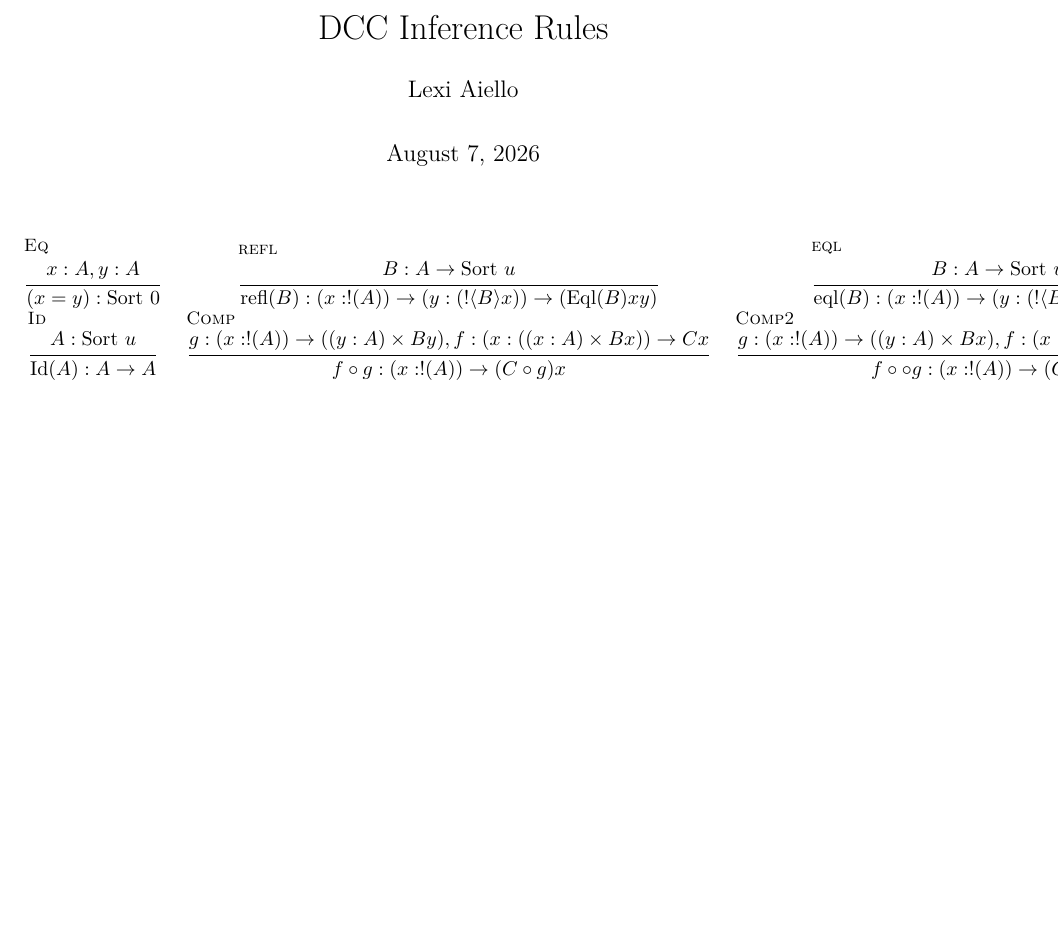
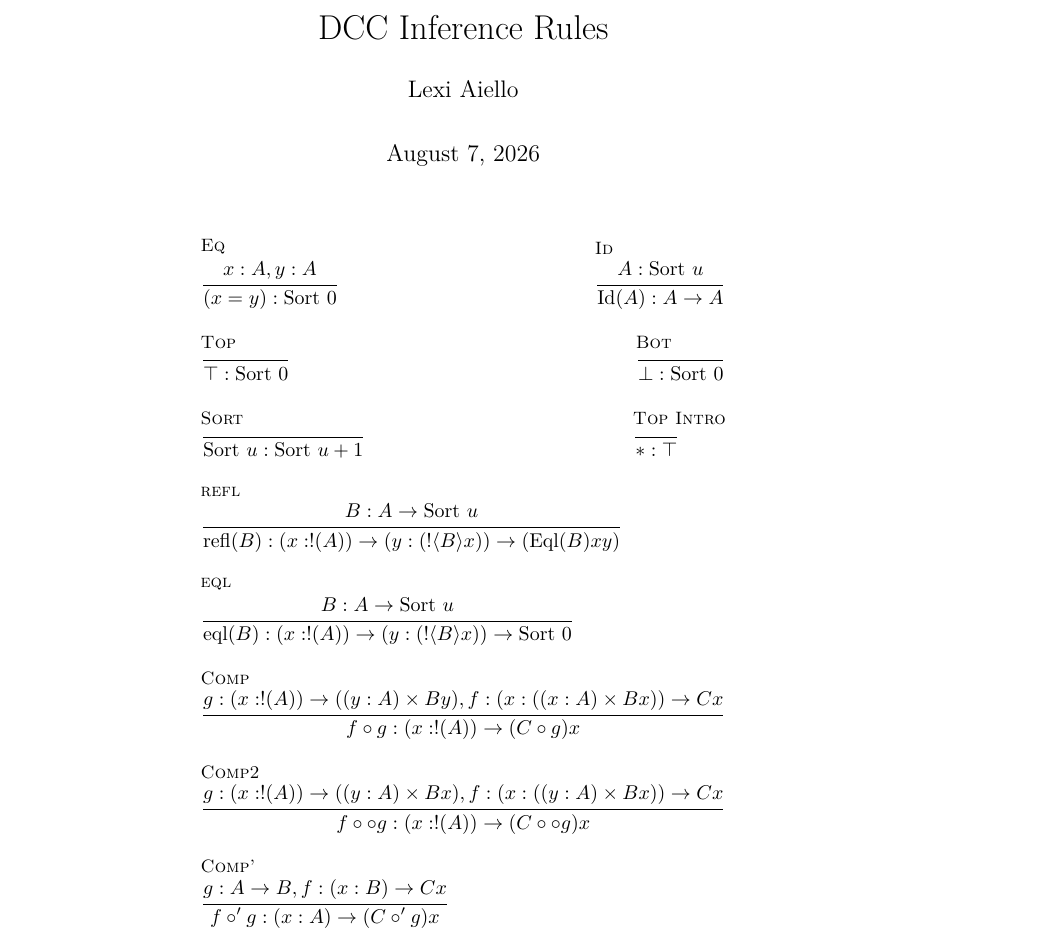
Before and after one commit to lexzaiello/DCC, a LaTeX document (papers/infer.tex): part of the page, cut so that both start at the same text, the shorter picture padded with empty space. Compiled offline with XeLaTeX.

Commit message:
formatting nonsense

```diff
--- a/papers/infer.tex
+++ b/papers/infer.tex
@@ -53,25 +53,45 @@
 
 \begin{figure}[h]
   \centering
-  \begin{tabular}{c c c}
+  \begin{tabular}{l r}
     \inferrule[Eq]
     {x : A, y : A}
     {(x = y) : \sort{0}} &
+    \inferrule[Id]
+    {A : \sort{u}}
+    {\text{Id}(A) : A \arr A}\\\\
+    \inferrule[Top]
+    { }
+    {\top : \sort{0}}&
+    \inferrule[Bot]
+    { }
+    {\bot : \sort{0}}\\\\
+    \inferrule[Sort]
+    { }
+    {\sort{u} : \sort{u + 1}}&
+    \inferrule[Top Intro]
+    { }
+    {\ast : \top} \\\\
+    \multicolumn{2}{l}{
     \inferrule[refl]
     {B : A \arr \sort{u}}
-    {\text{refl}(B) : (x : !(A)) \arr (y : (!\la B \ra x)) \arr (\text{Eql}(B) x y)} &
+    {\text{refl}(B) : (x : !(A)) \arr (y : (!\la B \ra x)) \arr (\text{Eql}(B) x y)}} \\\\
+    \multicolumn{2}{l}{
     \inferrule[eql]
     {B : A \arr \sort{u}}
-    {\text{eql}(B) : (x : !(A)) \arr (y : (!\la B \ra x)) \arr \sort{0}}  \\
-    \inferrule[Id]
-    {A : \sort{u}}
-    {\text{Id}(A) : A \arr A} &
+    {\text{eql}(B) : (x : !(A)) \arr (y : (!\la B \ra x)) \arr \sort{0}}} \\\\
+    \multicolumn{2}{l}{
     \inferrule[Comp]
     {g : (x : !(A)) \arr ((y : A) \times B y), f : (x : ((x : A) \times B x)) \arr C x}
-    {f \circ g : (x : !(A)) \arr (C \circ g) x} &
+    {f \circ g : (x : !(A)) \arr (C \circ g) x}} \\\\
+    \multicolumn{2}{l}{
     \inferrule[Comp2]
     {g : (x : !(A)) \arr ((y : A) \times B x), f : (x : ((y : A) \times B x)) \arr C x}
-    {f \circ \circ g : (x : !(A)) \arr (C \circ \circ g) x}
+    {f \circ \circ g : (x : !(A)) \arr (C \circ \circ g) x}} \\\\
+    \multicolumn{2}{l}{
+    \inferrule[Comp']
+    {g : A \arr B, f : (x : B) \arr C x}
+    {f \circ ' g : (x : A) \arr (C \circ ' g) x}}
   \end{tabular}
 \end{figure}
 
```
